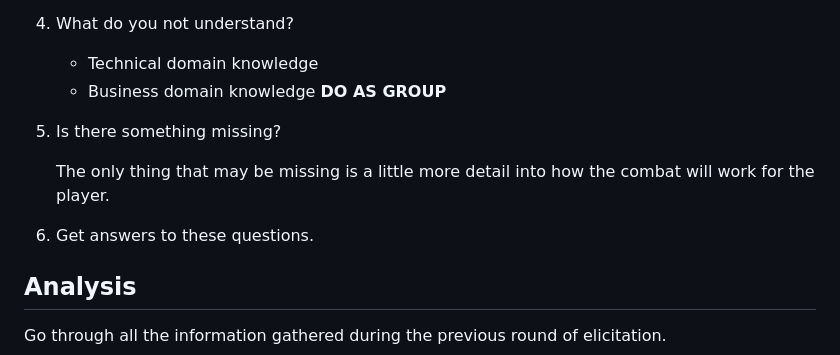
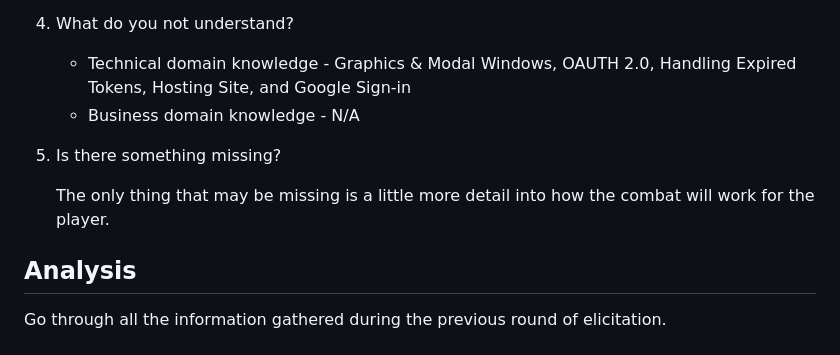
Before and after one commit to KBlair231/TheCodeCowboysKB, a Markdown page: Requirements.md, the part around one of its changes. Drawn GitHub-style.

```diff
--- a/Requirements.md
+++ b/Requirements.md
@@ -18,14 +18,13 @@
     the type of game it is planned to be, how we plan to generate the enemy's images, what options you'll be given to progress through the game, and the main purpose of the game.
 
 4. What do you not understand?
-    * Technical domain knowledge
-    * Business domain knowledge                                         **DO AS GROUP**
+    * Technical domain knowledge - Graphics & Modal Windows, OAUTH 2.0, Handling Expired Tokens, Hosting Site, and Google Sign-in
+    * Business domain knowledge - N/A
 
 5. Is there something missing?
 
     The only thing that may be missing is a little more detail into how the combat will work for the player.
 
-6. Get answers to these questions.
 
 ## Analysis
 
```
Also changed, not shown: other parts of Requirements.md (+31 -15 lines).
